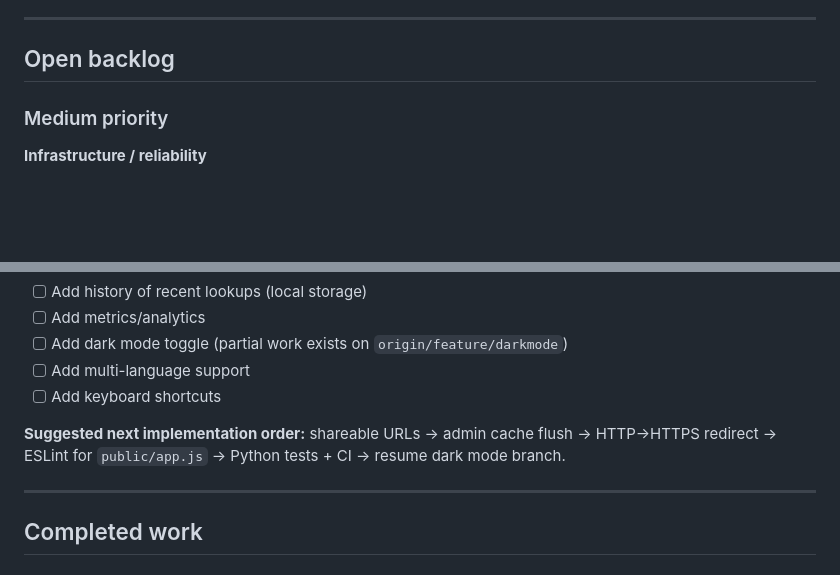
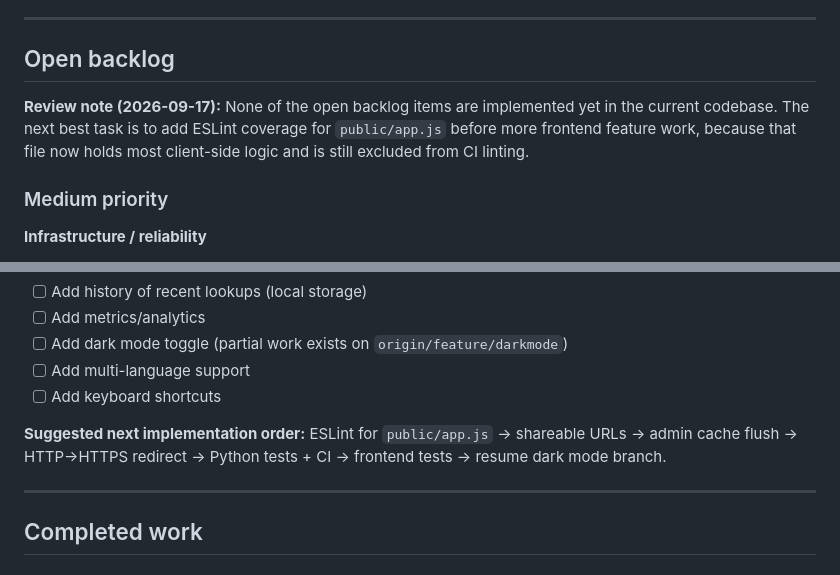
Before and after one commit to jjesse/zscaler_datacenters, a Markdown page: TODO.md, 2 parts joined by grey strips. GitHub-like rendering; blank space fills up the shorter version.

Commit message:
Update TODO review notes
Co-authored-by: jjesse <7634964+jjesse@users.noreply.github.com>

```diff
--- a/TODO.md
+++ b/TODO.md
@@ -8,6 +8,8 @@ The core app (lookup, map, trace route, Docker, CI, security hardening, IPv6) is
 ---
 
 ## Open backlog
+
+**Review note (2026-09-17):** None of the open backlog items are implemented yet in the current codebase. The next best task is to add ESLint coverage for `public/app.js` before more frontend feature work, because that file now holds most client-side logic and is still excluded from CI linting.
 
 ### Medium priority
 
@@ -41,7 +43,7 @@ The core app (lookup, map, trace route, Docker, CI, security hardening, IPv6) is
 - [ ] Add multi-language support
 - [ ] Add keyboard shortcuts
 
-**Suggested next implementation order:** shareable URLs → admin cache flush → HTTP→HTTPS redirect → ESLint for `public/app.js` → Python tests + CI → resume dark mode branch.
+**Suggested next implementation order:** ESLint for `public/app.js` → shareable URLs → admin cache flush → HTTP→HTTPS redirect → Python tests + CI → frontend tests → resume dark mode branch.
 
 ---
 
```
Also changed, not shown: other parts of TODO.md (+1 -1 lines).
